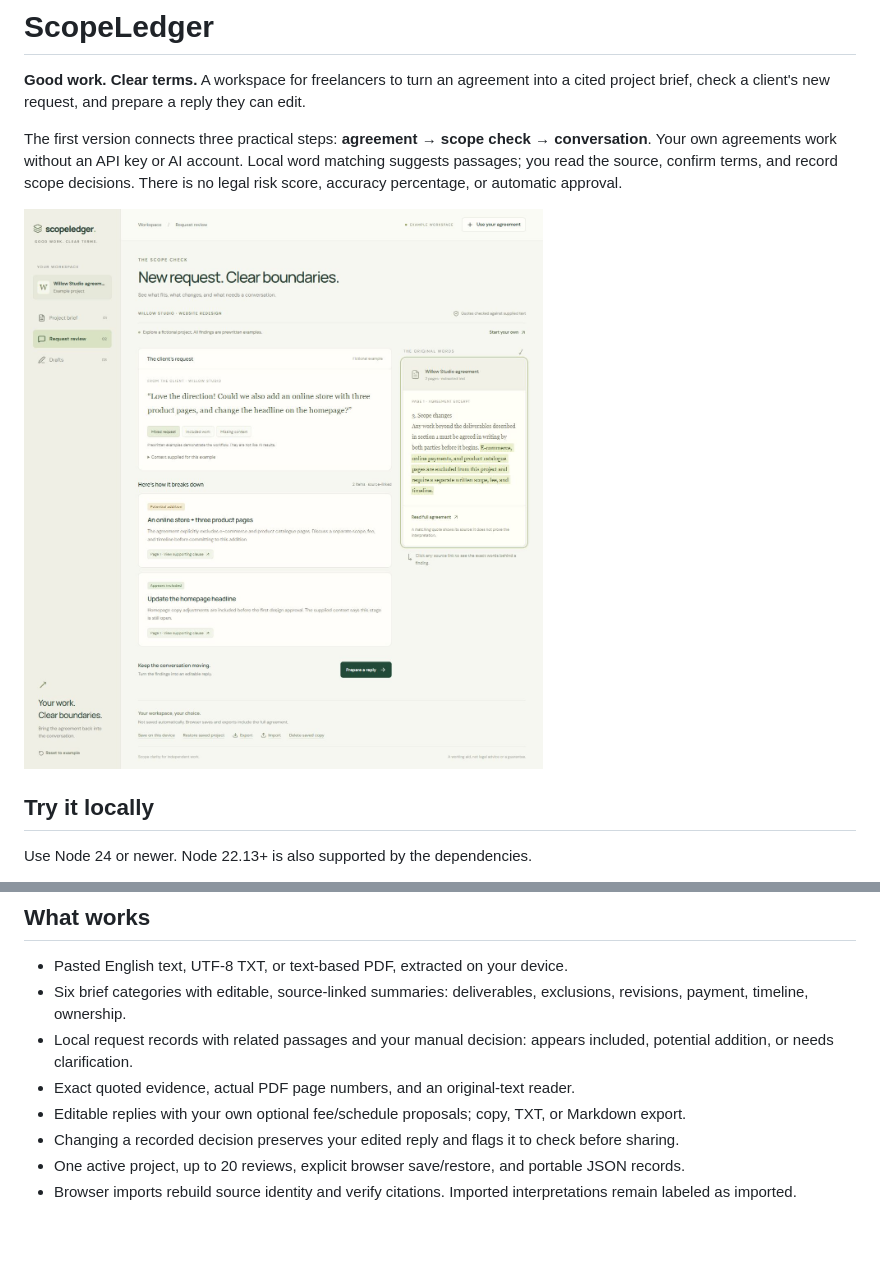
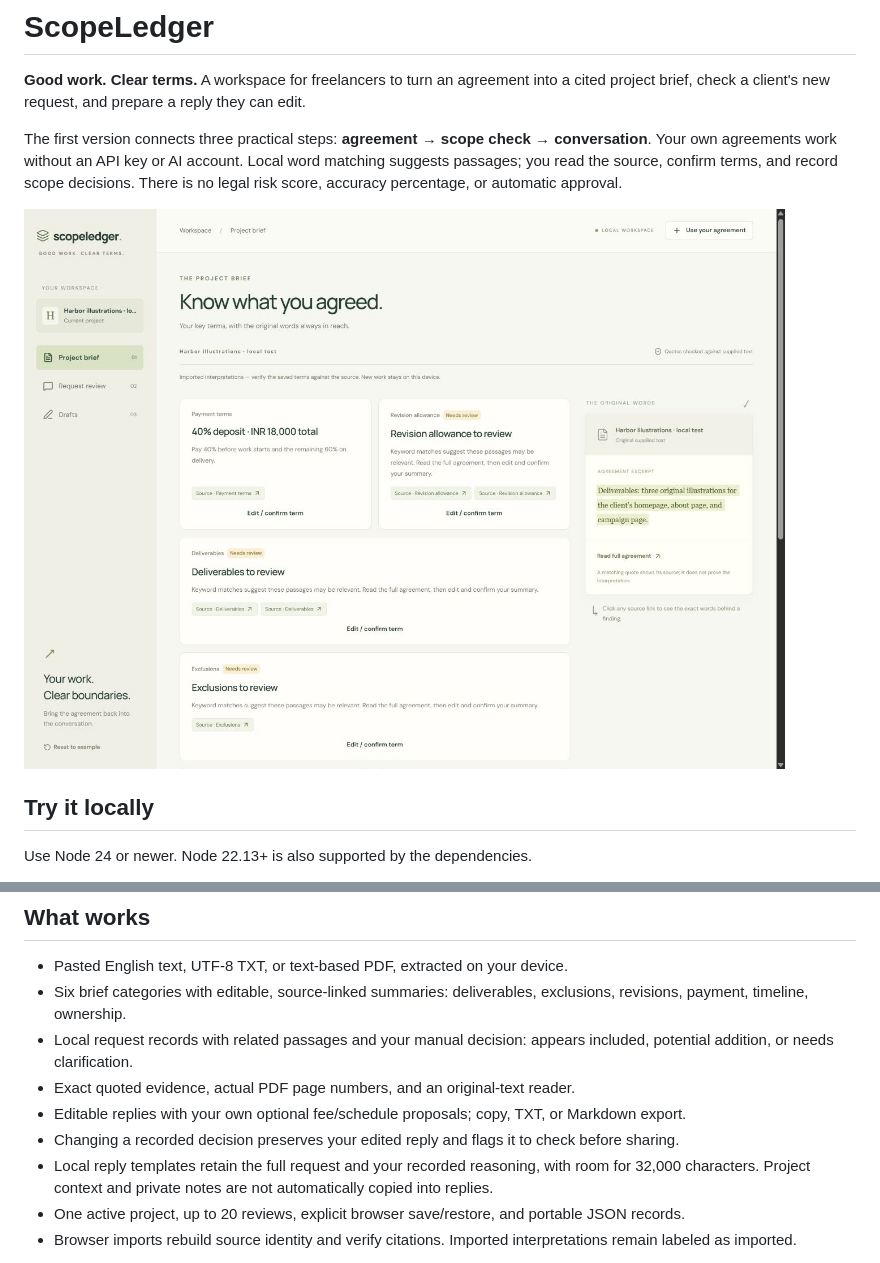
Before and after one commit to Sukhmeet31/ScopeLedger, a Markdown page: README.md, 2 parts joined by grey strips. GitHub-like rendering; pictures changed too: docs/images/scopeledger-local.jpg (added); blank space fills up the shorter version.

```diff
--- a/README.md
+++ b/README.md
@@ -4,7 +4,7 @@
 
 The first version connects three practical steps: **agreement → scope check → conversation**. Your own agreements work without an API key or AI account. Local word matching suggests passages; you read the source, confirm terms, and record scope decisions. There is no legal risk score, accuracy percentage, or automatic approval.
 
-![ScopeLedger request review with exact source evidence](docs/images/scopeledger-review.jpg)
+![ScopeLedger local workspace with editable terms and exact source evidence](docs/images/scopeledger-local.jpg)
 
 ## Try it locally
 
@@ -35,6 +35,7 @@ This mode does not interpret legal meaning automatically. English keyword matchi
 - Exact quoted evidence, actual PDF page numbers, and an original-text reader.
 - Editable replies with your own optional fee/schedule proposals; copy, TXT, or Markdown export.
 - Changing a recorded decision preserves your edited reply and flags it to check before sharing.
+- Local reply templates retain the full request and your recorded reasoning, with room for 32,000 characters. Project context and private notes are not automatically copied into replies.
 - One active project, up to 20 reviews, explicit browser save/restore, and portable JSON records.
 - Browser imports rebuild source identity and verify citations. Imported interpretations remain labeled as imported.
 
```
Also changed, not shown: docs/validation.md (+17 -1 lines), 12 other files.
